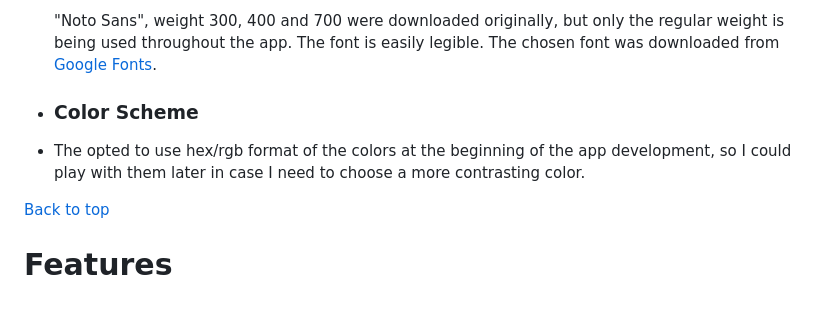
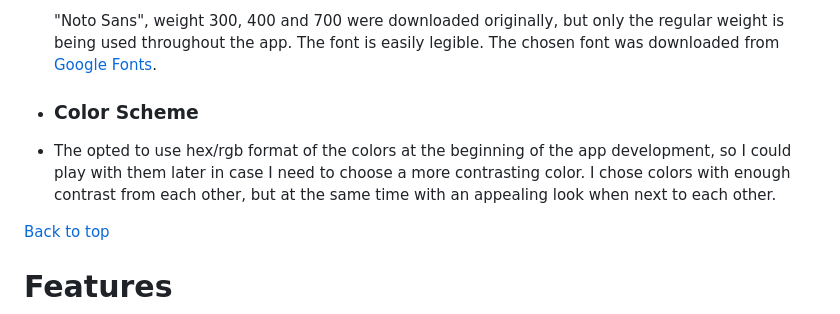
Before and after one commit to lucia2007/discover-the-code, a Markdown page: README.md, the part around the change. Rendered like a GitHub page.

```diff
--- a/README.md
+++ b/README.md
@@ -173,7 +173,7 @@ At first I intended to make the game colorful and playful, as is visible from th
   "Noto Sans", weight 300, 400 and 700 were downloaded originally, but only the regular weight is being used throughout the app. The font is easily legible. The chosen font was downloaded from [Google Fonts](https://fonts.google.com/).
 
 - ### Color Scheme
-- The opted to use hex/rgb format of the colors at the beginning of the app development, so I could play with them later in case I need to choose a more contrasting color.
+- The opted to use hex/rgb format of the colors at the beginning of the app development, so I could play with them later in case I need to choose a more contrasting color. I chose colors with enough contrast from each other, but at the same time with an appealing look when next to each other.
 
 [Back to top](#contents)
 
```
